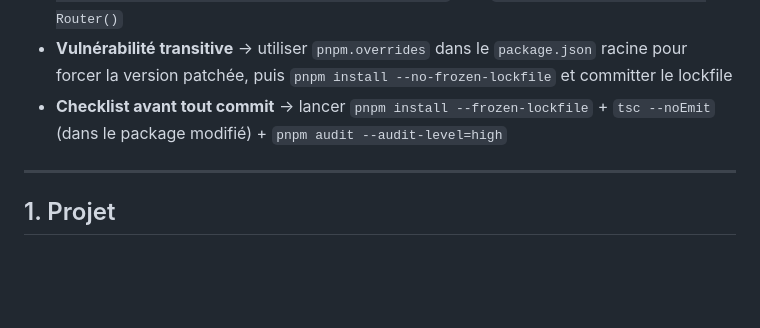
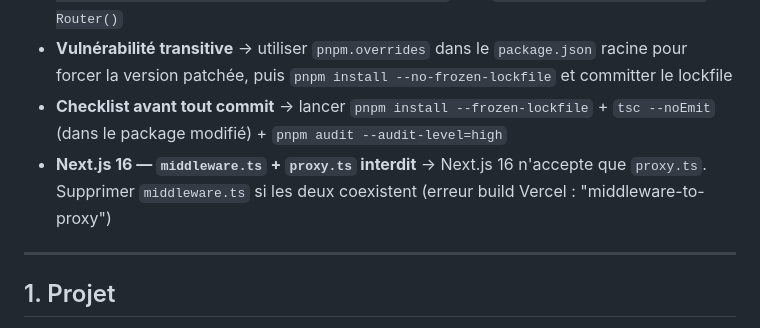
Before and after one commit to BenevolApp/anzin-project-BenevolApp, a Markdown page: CLAUDE.md, the part around the change. Rendered like a GitHub page; blank space fills up the shorter version.

Commit message:
docs(claude): piège Next.js 16 middleware.ts + proxy.ts
Co-Authored-By: Claude Sonnet 4.6 <noreply@anthropic.com>

```diff
--- a/CLAUDE.md
+++ b/CLAUDE.md
@@ -33,6 +33,7 @@
 - **TS2883 "inferred type cannot be named"** → annoter explicitement la variable : `import { Router, type Router as RouterType } from "express"` puis `const router: RouterType = Router()`
 - **Vulnérabilité transitive** → utiliser `pnpm.overrides` dans le `package.json` racine pour forcer la version patchée, puis `pnpm install --no-frozen-lockfile` et committer le lockfile
 - **Checklist avant tout commit** → lancer `pnpm install --frozen-lockfile` + `tsc --noEmit` (dans le package modifié) + `pnpm audit --audit-level=high`
+- **Next.js 16 — `middleware.ts` + `proxy.ts` interdit** → Next.js 16 n'accepte que `proxy.ts`. Supprimer `middleware.ts` si les deux coexistent (erreur build Vercel : "middleware-to-proxy")
 
 ---
 
```
